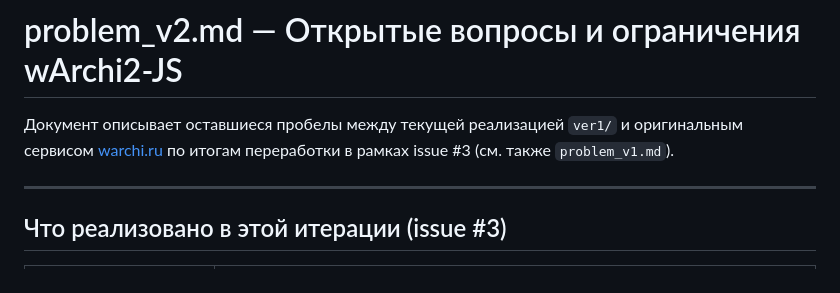
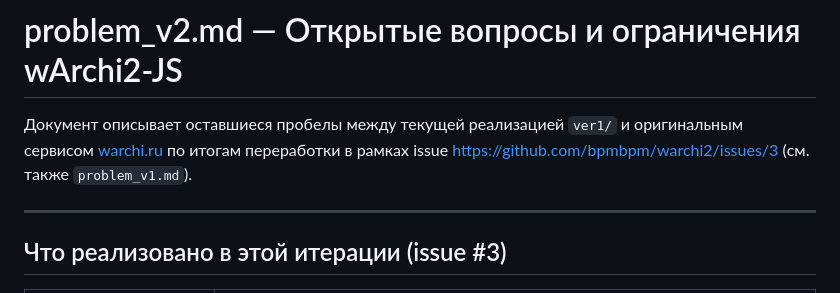
Before and after one commit to bpmbpm/warchi2, a Markdown page: ver1/problem_v2.md, the part around the change. Drawn GitHub-style.

```diff
--- a/ver1/problem_v2.md
+++ b/ver1/problem_v2.md
@@ -2,7 +2,7 @@
 
 Документ описывает оставшиеся пробелы между текущей реализацией
 `ver1/` и оригинальным сервисом [warchi.ru](https://warchi.ru/) по
-итогам переработки в рамках issue #3 (см. также `problem_v1.md`).
+итогам переработки в рамках issue https://github.com/bpmbpm/warchi2/issues/3 (см. также `problem_v1.md`).
 
 ---
 
```
